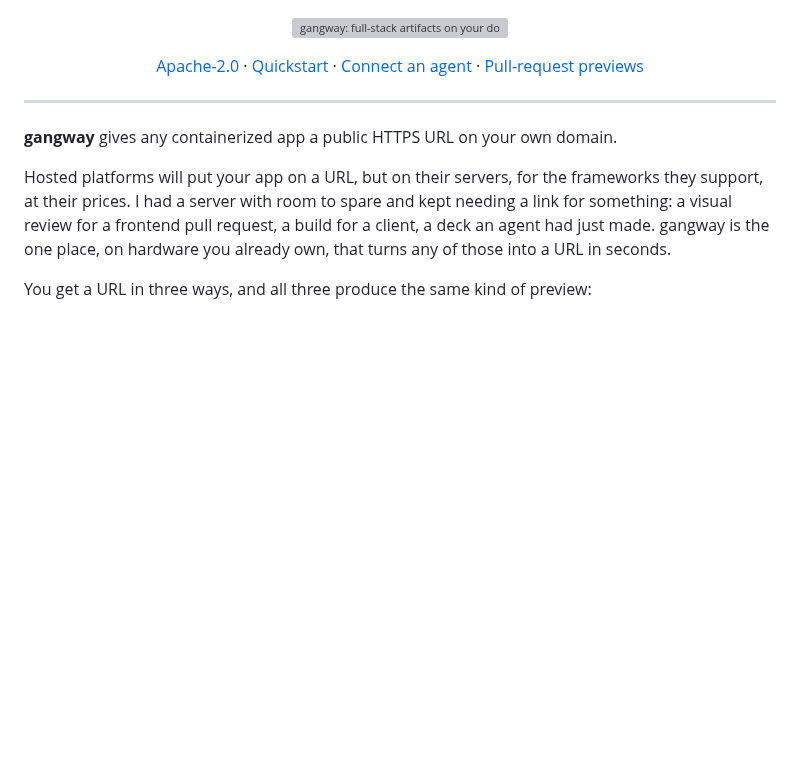
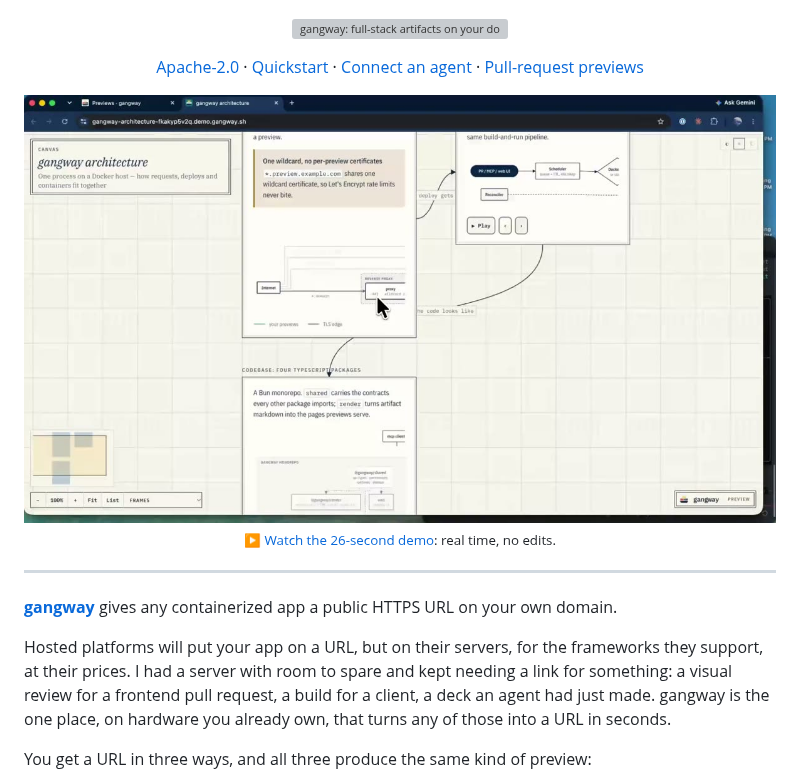
Before and after one commit to charlesabarnes/gangway, a Markdown page: README.md, the part around the change. Drawn GitHub-style; pictures changed too: .github/assets/demo-video.jpg (added); blank space fills up the shorter version; grey boxes are pictures that could not be loaded.

Commit message:
Show the real demo recording on the site and at the top of the README

```diff
--- a/README.md
+++ b/README.md
@@ -12,9 +12,14 @@
   <a href="#pull-request-previews">Pull-request previews</a>
 </p>
 
+<p align="center">
+  <a href="https://gangway.sh/#watch"><img alt="A 26-second screen recording: an agent in a terminal is asked to diagram gangway's repository, deploys it, and the canvas opens on its own URL. Click to watch." src=".github/assets/demo-video.jpg" width="100%"></a>
+  <br><sub>▶ <a href="https://gangway.sh/#watch">Watch the 26-second demo</a>: real time, no edits.</sub>
+</p>
+
 ---
 
-**gangway** gives any containerized app a public HTTPS URL on your own domain.
+**[gangway](https://gangway.sh)** gives any containerized app a public HTTPS URL on your own domain.
 
 Hosted platforms will put your app on a URL, but on their servers, for the frameworks they
 support, at their prices. I had a server with room to spare and kept needing a link for
```
Also changed, not shown: site/assets/gangway-demo.jpg (added), 3 other files.
